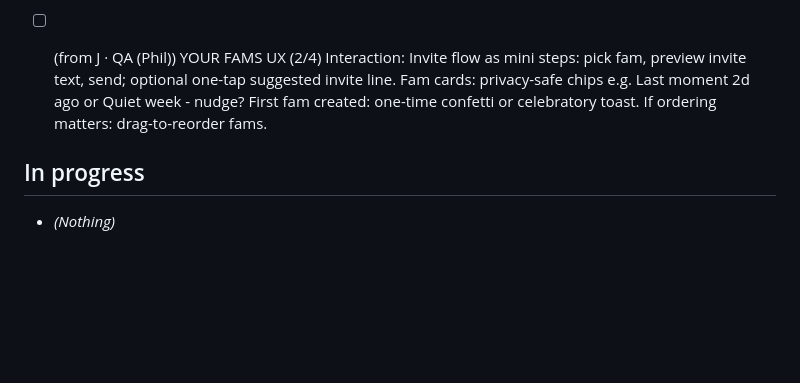
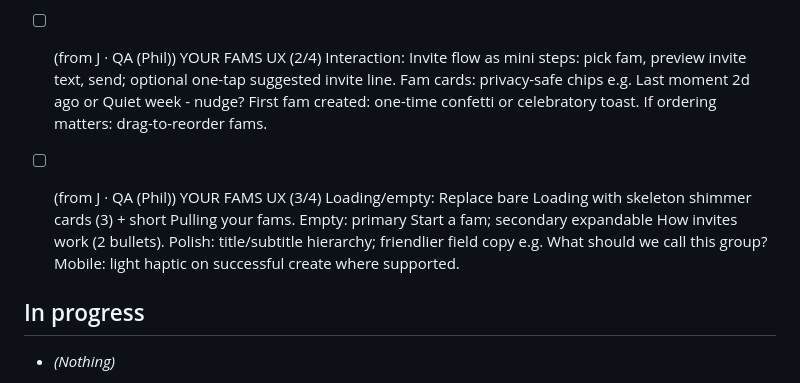
Before and after one commit to jarodd420/cuphead-runner, a Markdown page: FAM_KANBAN.md, the part around the change. Drawn GitHub-style; blank space fills up the shorter version.

Commit message:
Fam kanban: add feedback from app

```diff
--- a/FAM_KANBAN.md
+++ b/FAM_KANBAN.md
@@ -13,6 +13,8 @@ Tasks from Slack feedback (#bots-channel) and Cursor. Cursor: read this file whe
 - [ ] (from J · QA (Phil)) YOUR FAMS UX (1/4) Visual: Each fam as a card with soft cover tint or gradient, member avatars stacked (show 3-4 + +N), clear Open affordance. Warm empty-state illustration + line like: Your table is set - who is coming? Subtle staggered entrance when panel opens; light hover lift on cards (desktop). Keep motion under ~300ms.
 
 - [ ] (from J · QA (Phil)) YOUR FAMS UX (2/4) Interaction: Invite flow as mini steps: pick fam, preview invite text, send; optional one-tap suggested invite line. Fam cards: privacy-safe chips e.g. Last moment 2d ago or Quiet week - nudge? First fam created: one-time confetti or celebratory toast. If ordering matters: drag-to-reorder fams.
+
+- [ ] (from J · QA (Phil)) YOUR FAMS UX (3/4) Loading/empty: Replace bare Loading with skeleton shimmer cards (3) + short Pulling your fams. Empty: primary Start a fam; secondary expandable How invites work (2 bullets). Polish: title/subtitle hierarchy; friendlier field copy e.g. What should we call this group? Mobile: light haptic on successful create where supported.
 
 ## In progress
 
```
